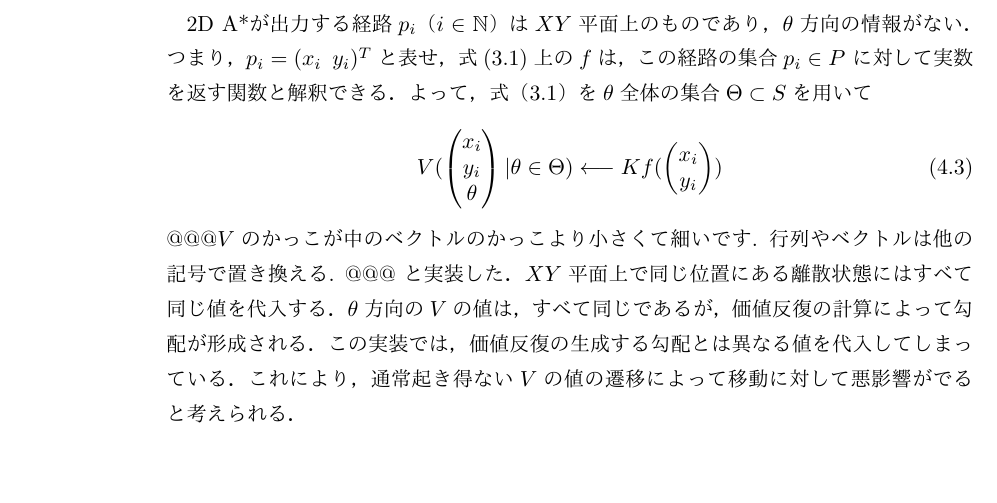
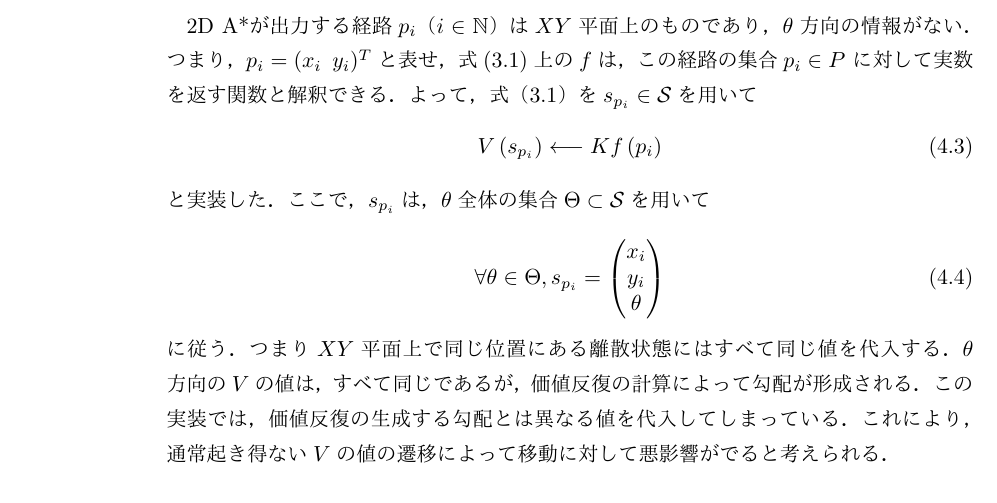
Before and after one commit to kei487/graduation_thesis, a LaTeX book (main.tex, which reads implement.tex): part of page 32 of 45, cut so that both start at the same text, the shorter picture padded with empty space. The pictures show the PDF file main.pdf that the author committed with the source.

Commit message:
4章式4.3-5修正

```diff
--- a/implement.tex
+++ b/implement.tex
@@ -69,19 +69,26 @@ A*で算出した経路上で，式（\ref{eq:propose}）
 
 \subsubsection{2D A*の暫定経路の適用}
 2D A*が出力する経路$p_i$（$i \in \mathbb N $）は$XY$平面上のものであり，
+% iの情報これで足りてる？足りていない気がする
 $\theta$方向の情報がない．
 つまり，$p_i = (x_i \; \:  y_i)^T$と表せ，
 式(\ref{eq:propose})上の$f$は，この経路の集合$p_i \in P$
 に対して実数を返す関数と解釈できる．
-よって，式（\ref{eq:propose}）を$\theta$全体の集合$\Theta \subset S$を用いて
+よって，式（\ref{eq:propose}）を$ s_{p_i} \in \mathcal{S}$を用いて
 \begin{align}
-	V ( \begin{pmatrix} x_i \\ y_i \\ \theta\end{pmatrix}
-		| \theta \in \Theta)
-	 	\longleftarrow K f ( \begin{pmatrix} x_i \\ y_i \end{pmatrix} )
+	V \left ( s_{p_i} \right)
+	 	\longleftarrow K f \left ( p_i \right )
 	\label{eq:propose2d}
 \end{align}
-@@@$V$のかっこが中のベクトルのかっこより小さくて細いです. 行列やベクトルは他の記号で置き換える. @@@
-と実装した．$XY$平面上で同じ位置にある
+と実装した．
+ここで，$ s_{p_i} $は，
+$\theta$全体の集合$\Theta \subset \mathcal{S}$を用いて
+\begin{align}
+	\forall \theta \in \Theta , s_{p_i} = \begin{pmatrix} x_i \\ y_i \\ \theta \end{pmatrix}
+\end{align}
+に従う．つまり
+%@@@$V$のかっこが中のベクトルのかっこより小さくて細いです. 行列やベクトルは他の記号で置き換える. @@@
+$XY$平面上で同じ位置にある
 離散状態にはすべて同じ値を代入する．
 $\theta$方向の$V$の値は，
 すべて同じであるが，
@@ -98,8 +104,8 @@ $p_i = (x_i \; \:  y_i \;\: \theta_i )^T$と表せる．
 このとき$f$の引数と$V$の引数が一致する．
 そのため，
 \begin{align}
-	V ( \begin{pmatrix} x_i \\ y_i \\ \theta_i \end{pmatrix} )
-	 	\longleftarrow K f ( \begin{pmatrix} x_i \\ y_i \\ \theta_i \end{pmatrix} )
+	V \left ( p_i \right )
+	 	\longleftarrow K f \left ( p_i \right )
 	\label{eq:propose3d}
 \end{align}
 と実装した．
```
Also changed, not shown: main.pdf, implement.tex (1 more changed lines).
